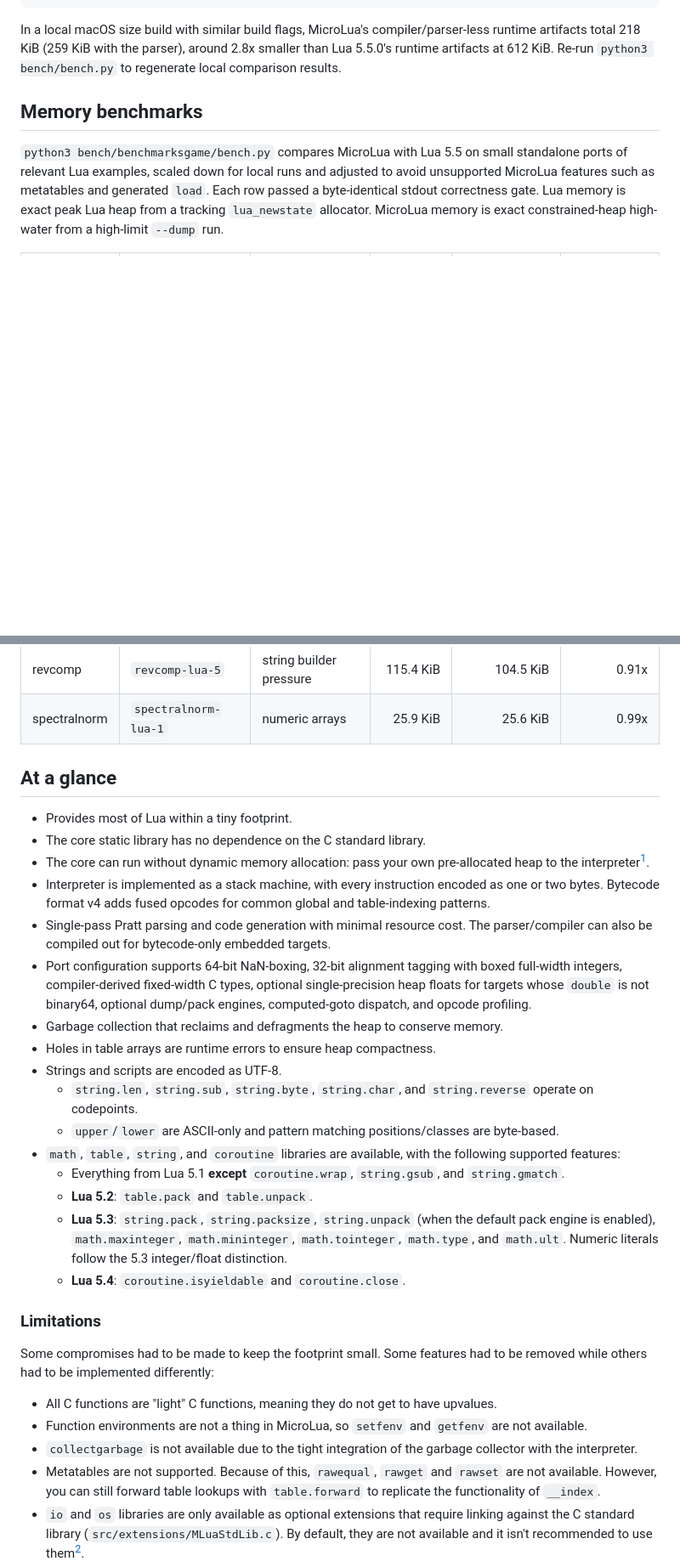
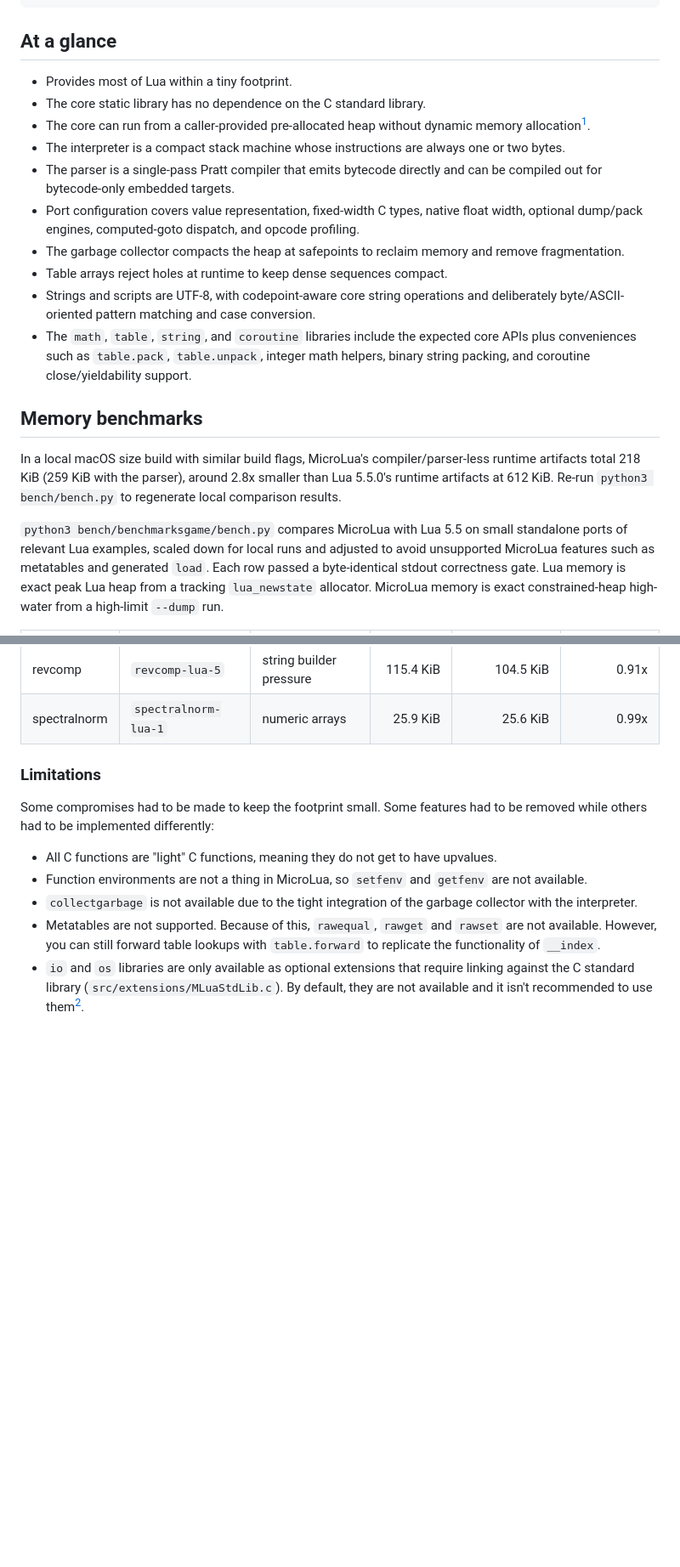
Before and after one commit to lus-lang/microlua, a Markdown page: README.md, 2 parts joined by grey strips. Shown at 85% size. Drawn GitHub-style; blank space fills up the shorter version.

````diff
--- a/README.md
+++ b/README.md
@@ -15,9 +15,22 @@ MicroLua (`mlua`) is a tiny, reasonably complete Lua runtime. It is good for emb
  *   -v, --version         Print version
 ```
 
-In a local macOS size build with similar build flags, MicroLua's compiler/parser-less runtime artifacts total 218 KiB (259 KiB with the parser), around 2.8x smaller than Lua 5.5.0's runtime artifacts at 612 KiB. Re-run `python3 bench/bench.py` to regenerate local comparison results.
+## At a glance
+
+- Provides most of Lua within a tiny footprint.
+- The core static library has no dependence on the C standard library.
+- The core can run from a caller-provided pre-allocated heap without dynamic memory allocation[^1].
+- The interpreter is a compact stack machine whose instructions are always one or two bytes.
+- The parser is a single-pass Pratt compiler that emits bytecode directly and can be compiled out for bytecode-only embedded targets.
+- Port configuration covers value representation, fixed-width C types, native float width, optional dump/pack engines, computed-goto dispatch, and opcode profiling.
+- The garbage collector compacts the heap at safepoints to reclaim memory and remove fragmentation.
+- Table arrays reject holes at runtime to keep dense sequences compact.
+- Strings and scripts are UTF-8, with codepoint-aware core string operations and deliberately byte/ASCII-oriented pattern matching and case conversion.
+- The `math`, `table`, `string`, and `coroutine` libraries include the expected core APIs plus conveniences such as `table.pack`, `table.unpack`, integer math helpers, binary string packing, and coroutine close/yieldability support.
 
 ## Memory benchmarks
+
+In a local macOS size build with similar build flags, MicroLua's compiler/parser-less runtime artifacts total 218 KiB (259 KiB with the parser), around 2.8x smaller than Lua 5.5.0's runtime artifacts at 612 KiB. Re-run `python3 bench/bench.py` to regenerate local comparison results.
 
 `python3 bench/benchmarksgame/bench.py` compares MicroLua with Lua 5.5 on
 small standalone ports of relevant Lua examples, scaled down for local runs and
@@ -32,27 +45,6 @@ exact constrained-heap high-water from a high-limit `--dump` run.
 | knucleotide  | `knucleotide-lua-2`  | substring table pressure |       76.9 KiB |            71.8 KiB |           0.93x |
 | revcomp      | `revcomp-lua-5`      | string builder pressure  |      115.4 KiB |           104.5 KiB |           0.91x |
 | spectralnorm | `spectralnorm-lua-1` | numeric arrays           |       25.9 KiB |            25.6 KiB |           0.99x |
-
-## At a glance
-
-- Provides most of Lua within a tiny footprint.
-- The core static library has no dependence on the C standard library.
-- The core can run without dynamic memory allocation: pass your own pre-allocated heap to the interpreter[^1].
-- Interpreter is implemented as a stack machine, with every instruction encoded
-  as one or two bytes. Bytecode format v4 adds fused opcodes for common global
-  and table-indexing patterns.
-- Single-pass Pratt parsing and code generation with minimal resource cost. The parser/compiler can also be compiled out for bytecode-only embedded targets.
-- Port configuration supports 64-bit NaN-boxing, 32-bit alignment tagging with boxed full-width integers, compiler-derived fixed-width C types, optional single-precision heap floats for targets whose `double` is not binary64, optional dump/pack engines, computed-goto dispatch, and opcode profiling.
-- Garbage collection that reclaims and defragments the heap to conserve memory.
-- Holes in table arrays are runtime errors to ensure heap compactness.
-- Strings and scripts are encoded as UTF-8.
-  - `string.len`, `string.sub`, `string.byte`, `string.char`, and `string.reverse` operate on codepoints.
-  - `upper`/`lower` are ASCII-only and pattern matching positions/classes are byte-based.
-- `math`, `table`, `string`, and `coroutine` libraries are available, with the following supported features:
-  - Everything from Lua 5.1 **except** `coroutine.wrap`, `string.gsub`, and `string.gmatch`.
-  - **Lua 5.2**: `table.pack` and `table.unpack`.
-  - **Lua 5.3**: `string.pack`, `string.packsize`, `string.unpack` (when the default pack engine is enabled), `math.maxinteger`, `math.mininteger`, `math.tointeger`, `math.type`, and `math.ult`. Numeric literals follow the 5.3 integer/float distinction.
-  - **Lua 5.4**: `coroutine.isyieldable` and `coroutine.close`.
 
 ### Limitations
 
````
Also changed, not shown: other parts of README.md (+3 -3 lines), AGENTS.md (+6 -6 lines).
